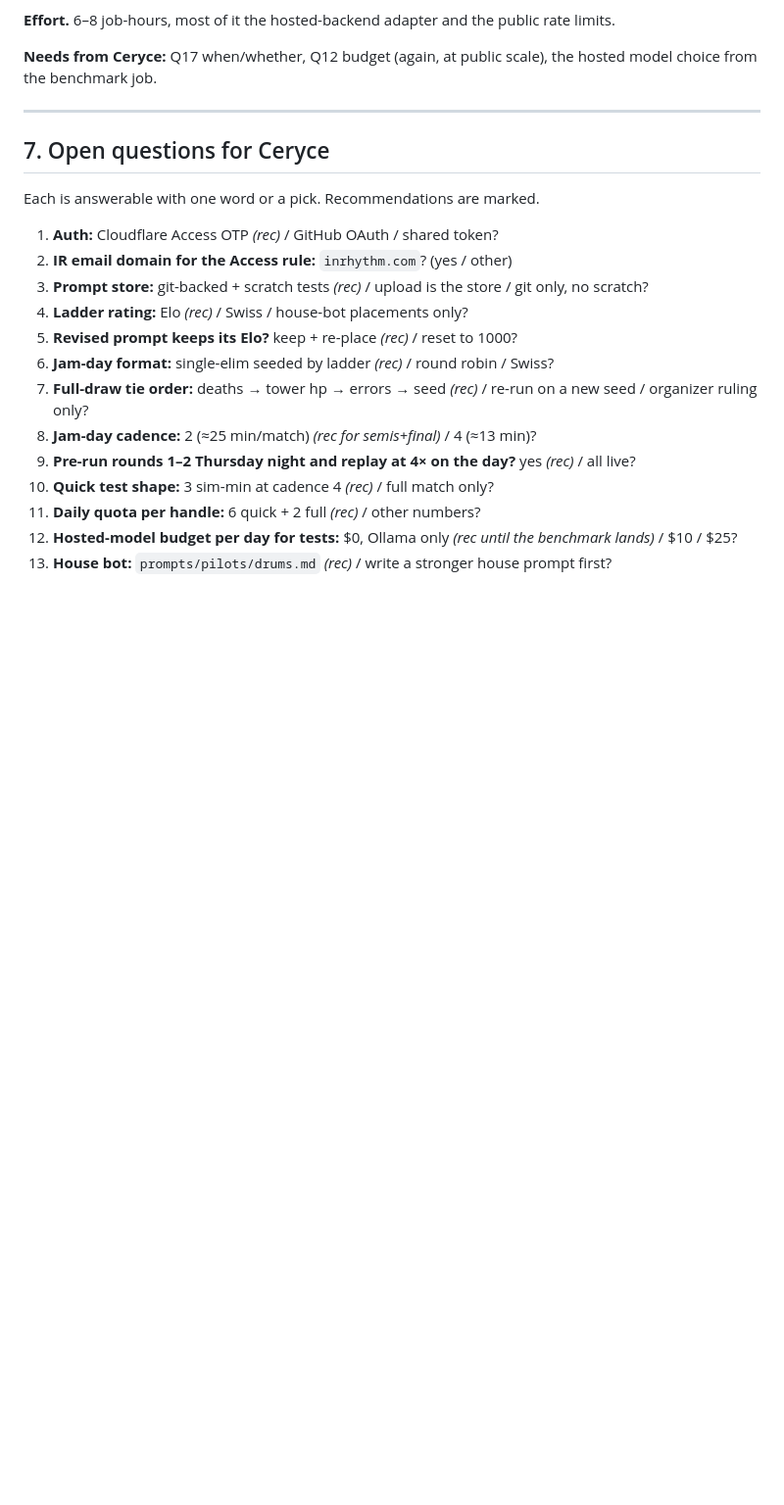
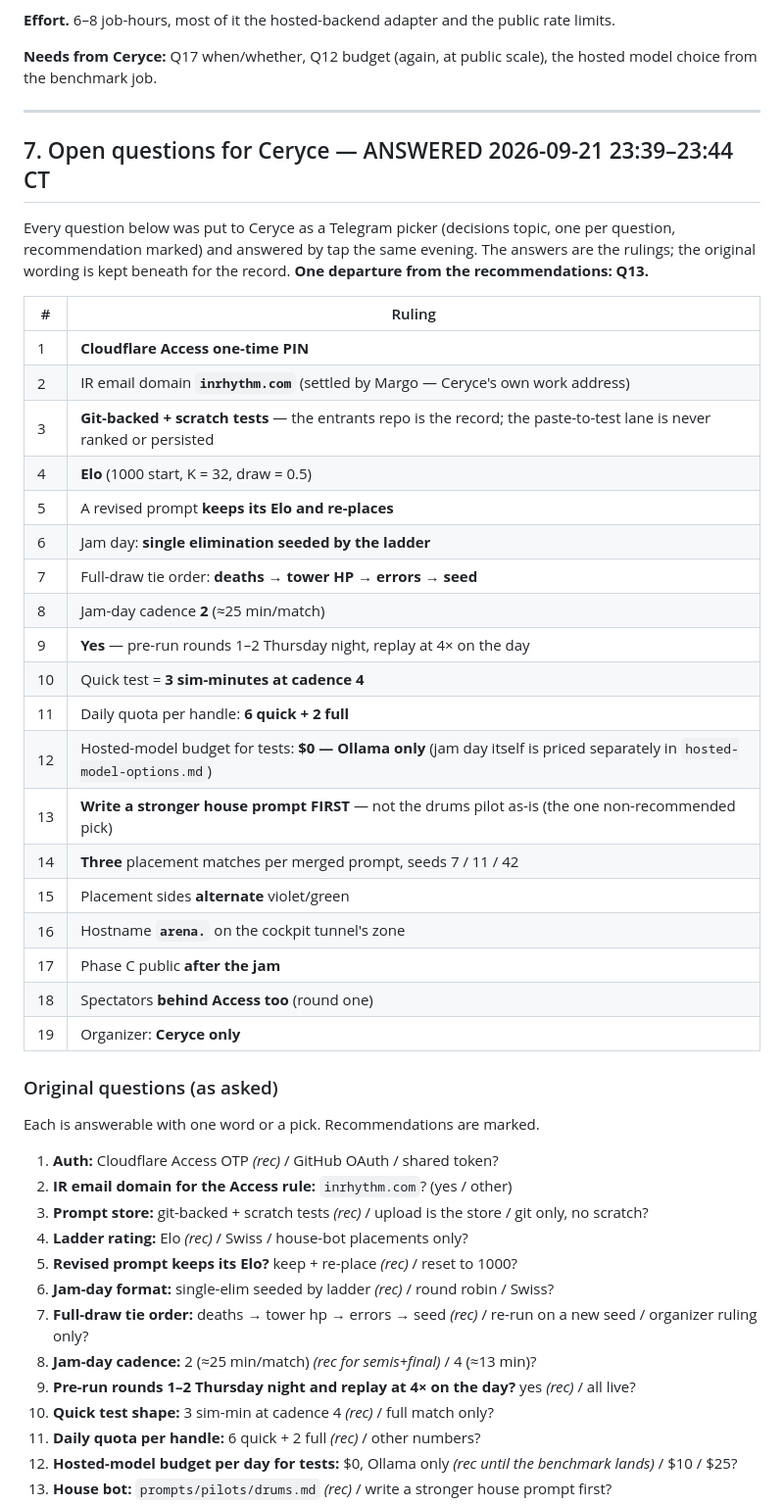
Before and after one commit to kumouri/promptlane, a Markdown page: docs/arena-site-spec.md, the part around the change. Shown at 98% size. Drawn GitHub-style; blank space fills up the shorter version.

Commit message:
docs(arena): record Ceryce's rulings on all 19 open questions
Answered by Telegram picker 2026-09-21 23:39–23:44 CT; Q2 settled by Margo.
One departure from the recommendations: Q13, a stronger house prompt first.

🐦

Co-Authored-By: Claude Opus 5 <noreply@anthropic.com>

```diff
--- a/docs/arena-site-spec.md
+++ b/docs/arena-site-spec.md
@@ -585,7 +585,35 @@ choice from the benchmark job.
 
 ---
 
-## 7. Open questions for Ceryce
+## 7. Open questions for Ceryce — ANSWERED 2026-09-21 23:39–23:44 CT
+
+Every question below was put to Ceryce as a Telegram picker (decisions topic, one per question,
+recommendation marked) and answered by tap the same evening. The answers are the rulings; the
+original wording is kept beneath for the record. **One departure from the recommendations: Q13.**
+
+| # | Ruling |
+|---|---|
+| 1 | **Cloudflare Access one-time PIN** |
+| 2 | IR email domain **`inrhythm.com`** (settled by Margo — Ceryce's own work address) |
+| 3 | **Git-backed + scratch tests** — the entrants repo is the record; the paste-to-test lane is never ranked or persisted |
+| 4 | **Elo** (1000 start, K = 32, draw = 0.5) |
+| 5 | A revised prompt **keeps its Elo and re-places** |
+| 6 | Jam day: **single elimination seeded by the ladder** |
+| 7 | Full-draw tie order: **deaths → tower HP → errors → seed** |
+| 8 | Jam-day cadence **2** (≈25 min/match) |
+| 9 | **Yes** — pre-run rounds 1–2 Thursday night, replay at 4× on the day |
+| 10 | Quick test = **3 sim-minutes at cadence 4** |
+| 11 | Daily quota per handle: **6 quick + 2 full** |
+| 12 | Hosted-model budget for tests: **$0 — Ollama only** (jam day itself is priced separately in `hosted-model-options.md`) |
+| 13 | **Write a stronger house prompt FIRST** — not the drums pilot as-is (the one non-recommended pick) |
+| 14 | **Three** placement matches per merged prompt, seeds 7 / 11 / 42 |
+| 15 | Placement sides **alternate** violet/green |
+| 16 | Hostname **`arena.`** on the cockpit tunnel's zone |
+| 17 | Phase C public **after the jam** |
+| 18 | Spectators **behind Access too** (round one) |
+| 19 | Organizer: **Ceryce only** |
+
+### Original questions (as asked)
 
 Each is answerable with one word or a pick. Recommendations are marked.
 
```
